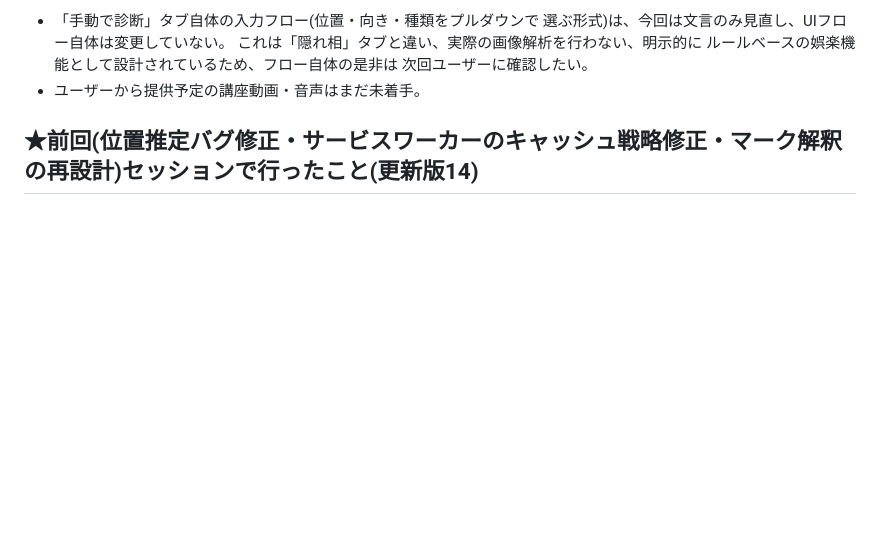
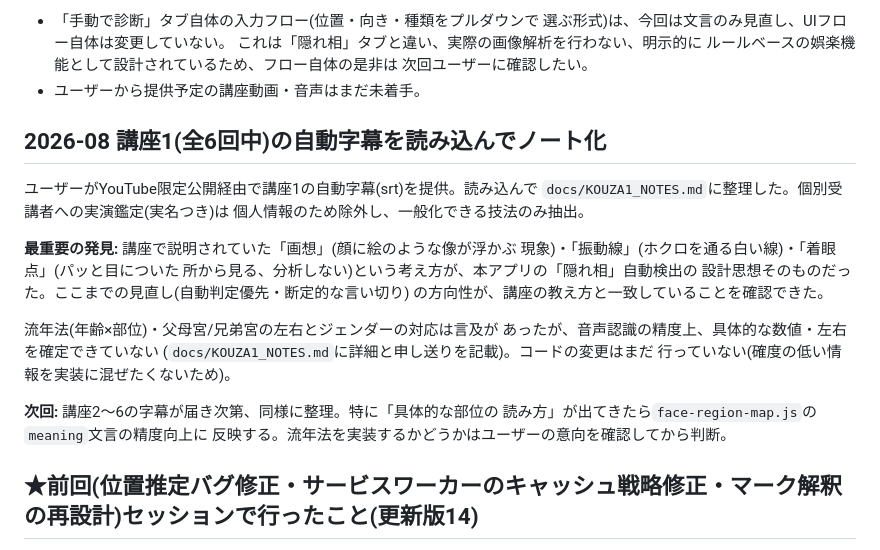
Before and after one commit to norinori-jan/ninso-repo, a Markdown page: NEXT_PROMPT.md, the part around the change. Rendered like a GitHub page; blank space fills up the shorter version.

```diff
--- a/NEXT_PROMPT.md
+++ b/NEXT_PROMPT.md
@@ -113,6 +113,27 @@
   ルールベースの娯楽機能として設計されているため、フロー自体の是非は
   次回ユーザーに確認したい。
 - ユーザーから提供予定の講座動画・音声はまだ未着手。
+
+## 2026-08 講座1(全6回中)の自動字幕を読み込んでノート化
+
+ユーザーがYouTube限定公開経由で講座1の自動字幕(srt)を提供。読み込んで
+`docs/KOUZA1_NOTES.md`に整理した。個別受講者への実演鑑定(実名つき)は
+個人情報のため除外し、一般化できる技法のみ抽出。
+
+**最重要の発見:** 講座で説明されていた「画想」(顔に絵のような像が浮かぶ
+現象)・「振動線」(ホクロを通る白い線)・「着眼点」(パッと目についた
+所から見る、分析しない)という考え方が、本アプリの「隠れ相」自動検出の
+設計思想そのものだった。ここまでの見直し(自動判定優先・断定的な言い切り)
+の方向性が、講座の教え方と一致していることを確認できた。
+
+流年法(年齢×部位)・父母宮/兄弟宮の左右とジェンダーの対応は言及が
+あったが、音声認識の精度上、具体的な数値・左右を確定できていない
+(`docs/KOUZA1_NOTES.md`に詳細と申し送りを記載)。コードの変更はまだ
+行っていない(確度の低い情報を実装に混ぜたくないため)。
+
+**次回:** 講座2〜6の字幕が届き次第、同様に整理。特に「具体的な部位の
+読み方」が出てきたら`face-region-map.js`の`meaning`文言の精度向上に
+反映する。流年法を実装するかどうかはユーザーの意向を確認してから判断。
 
 ## ★前回(位置推定バグ修正・サービスワーカーのキャッシュ戦略修正・マーク解釈の再設計)セッションで行ったこと(更新版14)
 
```
Also changed, not shown: docs/GANSOU_ROADMAP.md (+22 -0 lines), docs/KOUZA1_NOTES.md (added, +122 -0 lines).
